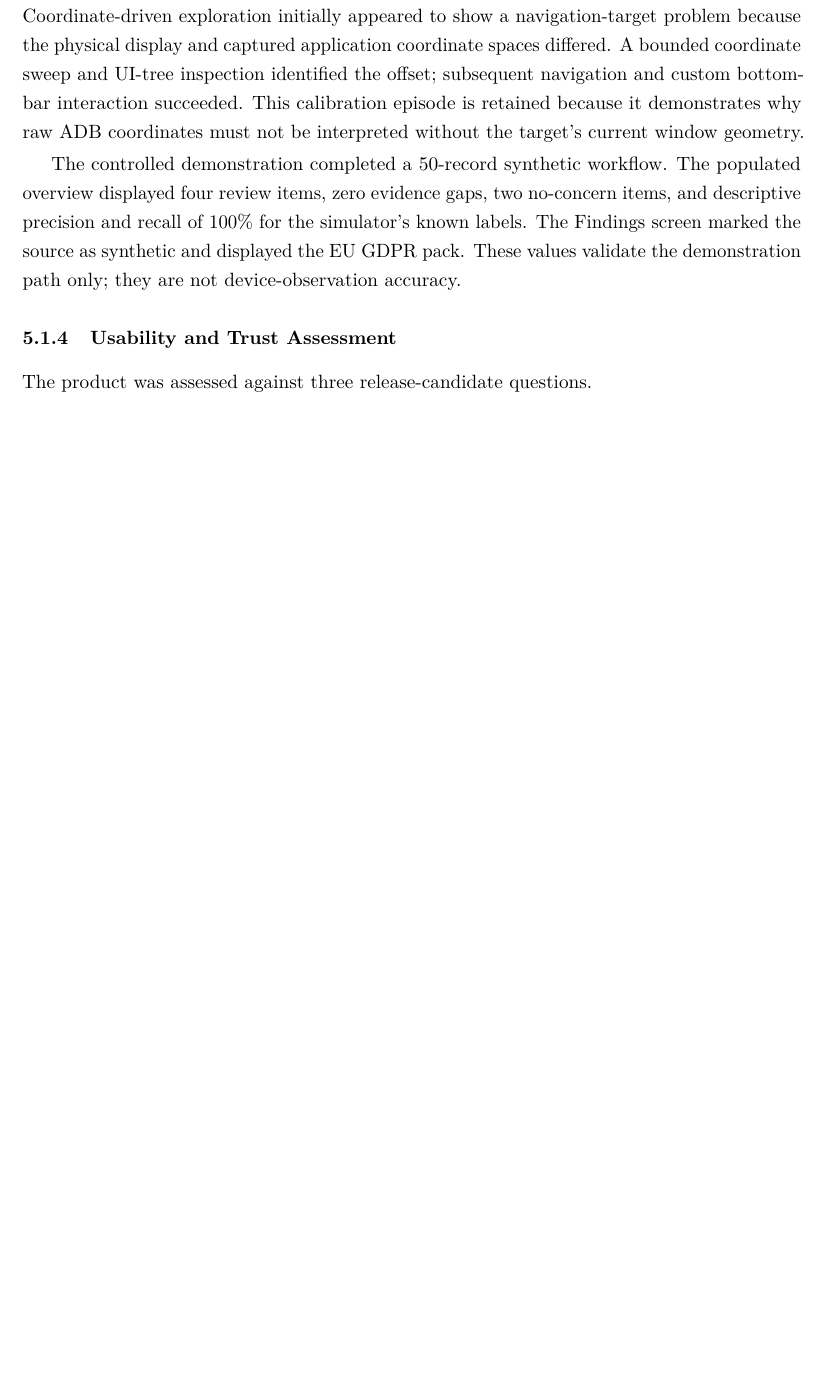
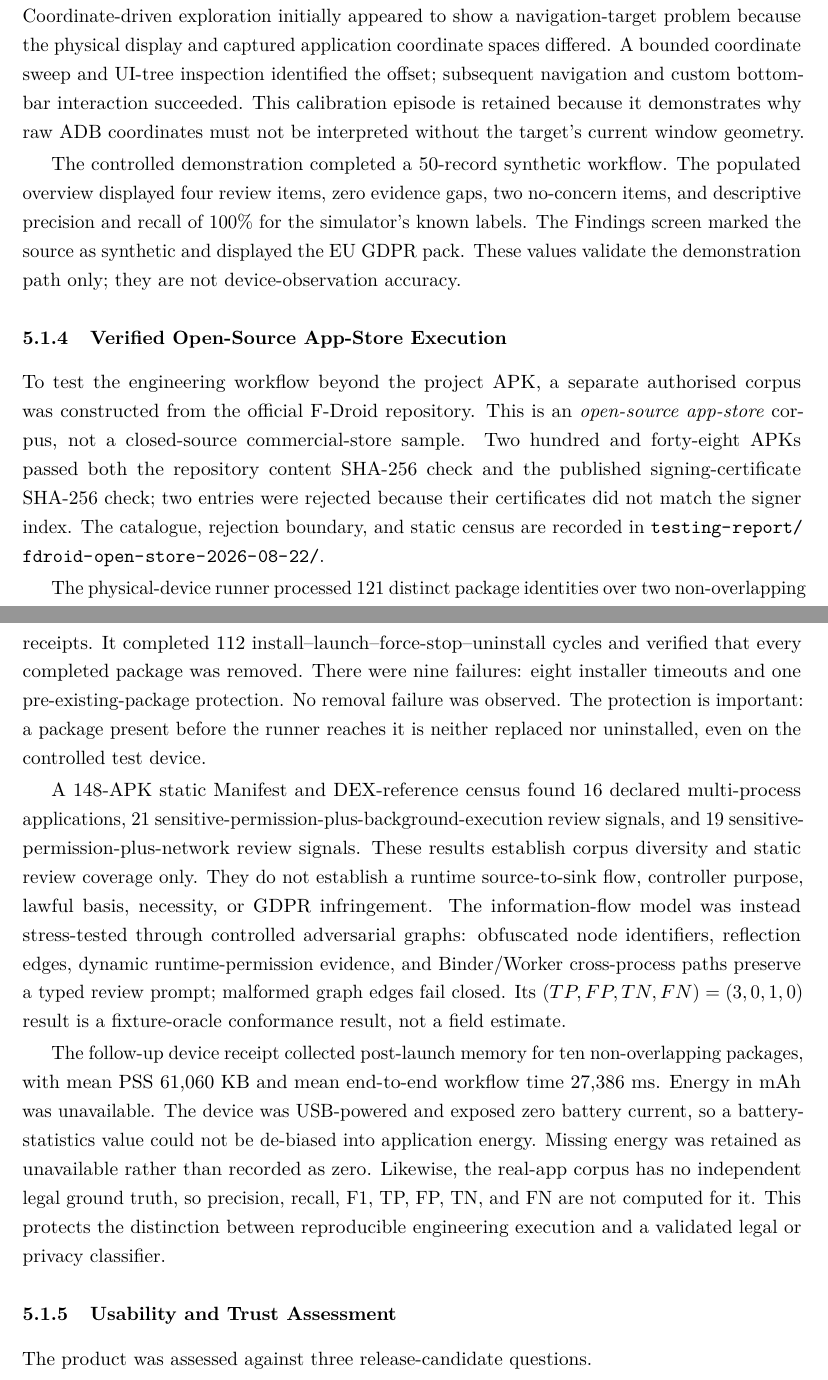
Before and after one commit to zhiheng-zhang-Mera/GDPR-project, a LaTeX thesis (Thesis/Final/main.tex, which reads Thesis/Final/chapter-05.tex): part of page 47 of 78 before the commit and two parts of pages 47 and 48 of 79 after it, the two joined at a grey line, cut so that both start at the same text, the shorter picture padded with empty space. Compiled offline with pdfLaTeX.

Commit message:
Document verified Android store corpus evidence

```diff
--- a/Thesis/Final/chapter-05.tex
+++ b/Thesis/Final/chapter-05.tex
@@ -48,6 +48,16 @@ The release APK was installed by ADB on one OPPO PERM00 ARM64 device. The instal
 The three primary destinations rendered at the device's captured application resolution. Coordinate-driven exploration initially appeared to show a navigation-target problem because the physical display and captured application coordinate spaces differed. A bounded coordinate sweep and UI-tree inspection identified the offset; subsequent navigation and custom bottom-bar interaction succeeded. This calibration episode is retained because it demonstrates why raw ADB coordinates must not be interpreted without the target's current window geometry.
 
 The controlled demonstration completed a 50-record synthetic workflow. The populated overview displayed four review items, zero evidence gaps, two no-concern items, and descriptive precision and recall of 100\% for the simulator's known labels. The Findings screen marked the source as synthetic and displayed the EU GDPR pack. These values validate the demonstration path only; they are not device-observation accuracy.
+
+\subsubsection{Verified Open-Source App-Store Execution}
+
+To test the engineering workflow beyond the project APK, a separate authorised corpus was constructed from the official F-Droid repository. This is an \emph{open-source app-store} corpus, not a closed-source commercial-store sample. Two hundred and forty-eight APKs passed both the repository content SHA-256 check and the published signing-certificate SHA-256 check; two entries were rejected because their certificates did not match the signer index. The catalogue, rejection boundary, and static census are recorded in \path{testing-report/fdroid-open-store-2026-08-22/}.
+
+The physical-device runner processed 121 distinct package identities over two non-overlapping receipts. It completed 112 install--launch--force-stop--uninstall cycles and verified that every completed package was removed. There were nine failures: eight installer timeouts and one pre-existing-package protection. No removal failure was observed. The protection is important: a package present before the runner reaches it is neither replaced nor uninstalled, even on the controlled test device.
+
+A 148-APK static Manifest and DEX-reference census found 16 declared multi-process applications, 21 sensitive-permission-plus-background-execution review signals, and 19 sensitive-permission-plus-network review signals. These results establish corpus diversity and static review coverage only. They do not establish a runtime source-to-sink flow, controller purpose, lawful basis, necessity, or GDPR infringement. The information-flow model was instead stress-tested through controlled adversarial graphs: obfuscated node identifiers, reflection edges, dynamic runtime-permission evidence, and Binder/Worker cross-process paths preserve a typed review prompt; malformed graph edges fail closed. Its $(TP,FP,TN,FN)=(3,0,1,0)$ result is a fixture-oracle conformance result, not a field estimate.
+
+The follow-up device receipt collected post-launch memory for ten non-overlapping packages, with mean PSS 61,060 KB and mean end-to-end workflow time 27,386 ms. Energy in mAh was unavailable. The device was USB-powered and exposed zero battery current, so a battery-statistics value could not be de-biased into application energy. Missing energy was retained as unavailable rather than recorded as zero. Likewise, the real-app corpus has no independent legal ground truth, so precision, recall, F1, TP, FP, TN, and FN are not computed for it. This protects the distinction between reproducible engineering execution and a validated legal or privacy classifier.
 
 \subsubsection{Usability and Trust Assessment}
 
```
